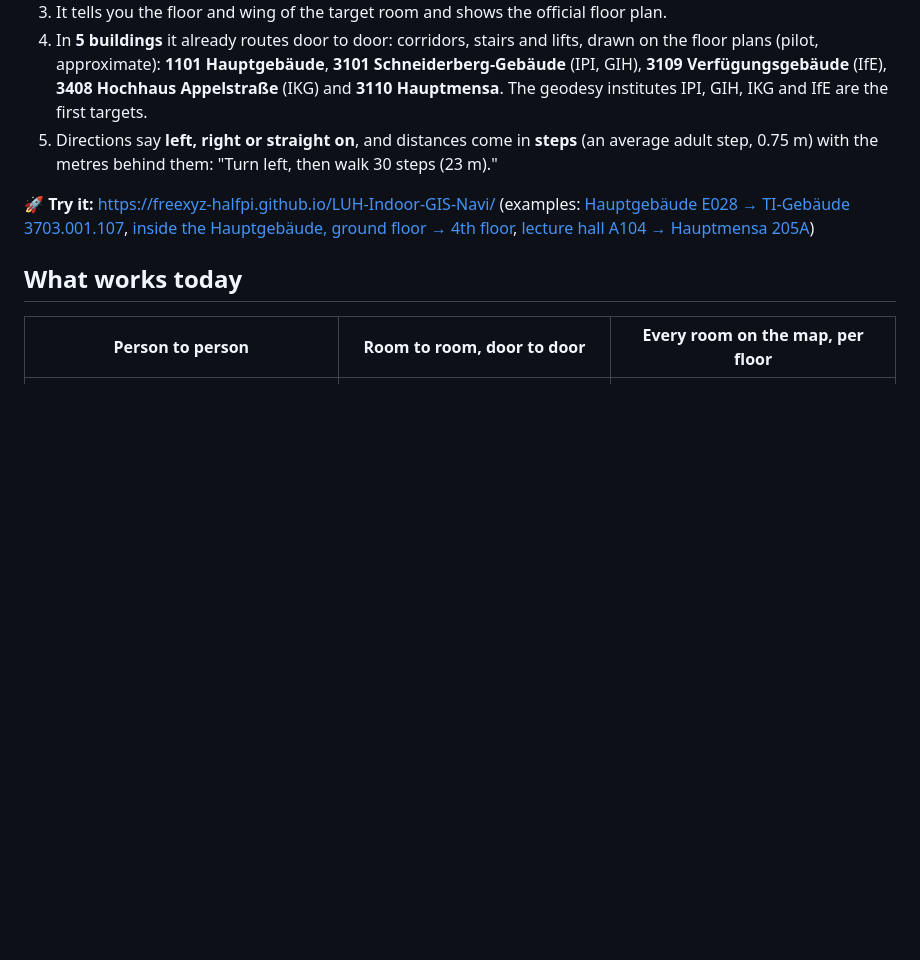
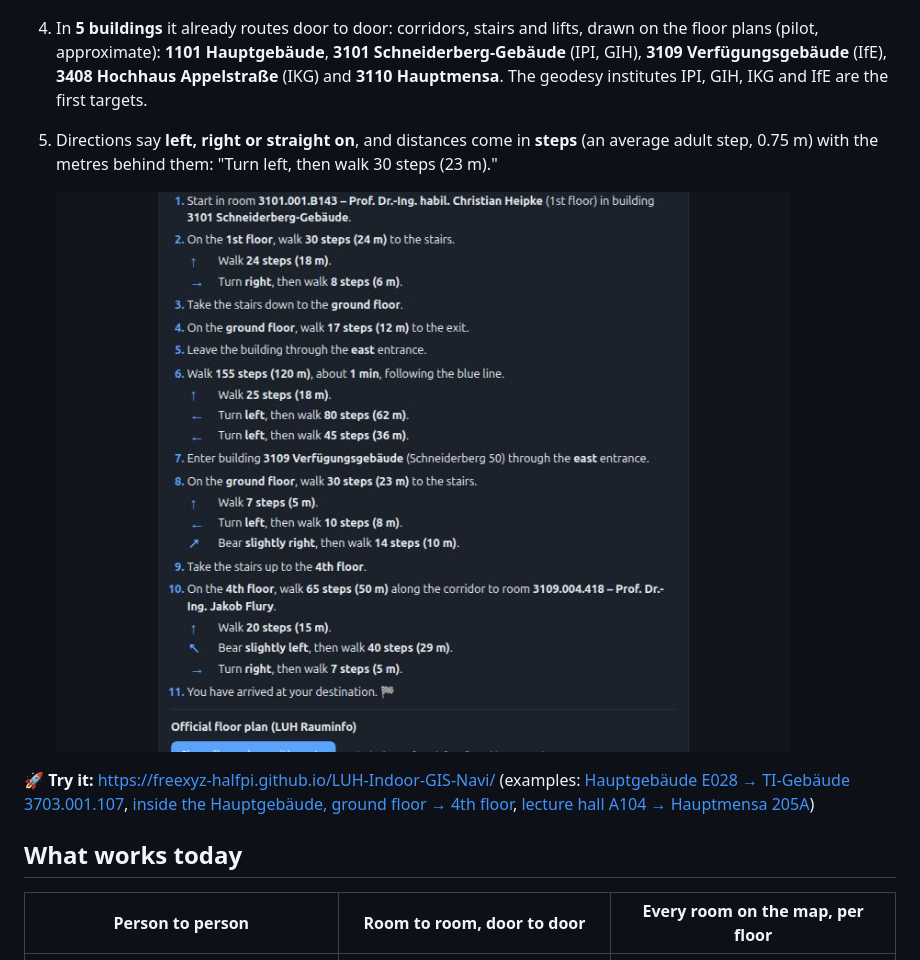
Before and after one commit to FreeXYZ-HalfPI/LUH-Indoor-GIS-Navi, a Markdown page: README.md, the part around the change. Drawn GitHub-style; pictures changed too: docs/img/turn-by-turn.jpg (added); blank space fills up the shorter version.

```diff
--- a/README.md
+++ b/README.md
@@ -34,6 +34,8 @@ another across the campus:
 5. Directions say **left, right or straight on**, and distances come in
    **steps** (an average adult step, 0.75 m) with the metres behind them:
    "Turn left, then walk 30 steps (23 m)."
+
+   ![Turn-by-turn directions from Prof. Heipke's office (3101) to Prof. Flury's office (3109): each walk split into arrows and steps](docs/img/turn-by-turn.jpg)
 
 🚀 **Try it:** <https://freexyz-halfpi.github.io/LUH-Indoor-GIS-Navi/>
 (examples: [Hauptgebäude E028 → TI-Gebäude 3703.001.107](https://freexyz-halfpi.github.io/LUH-Indoor-GIS-Navi/#from=1101.000.E028&to=3703.001.107),
```
Also changed, not shown: CHANGELOG.md (+6 -0 lines), 3 other files.
